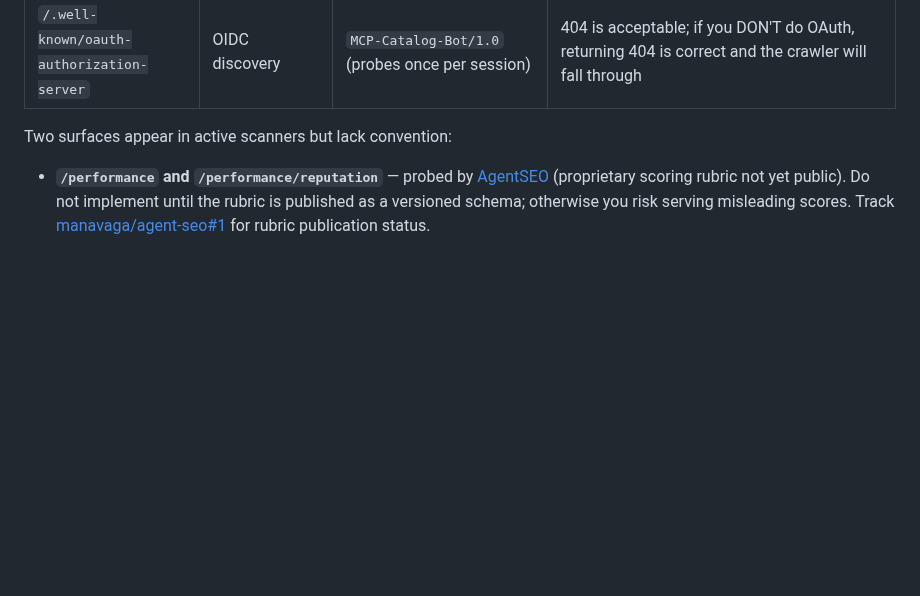
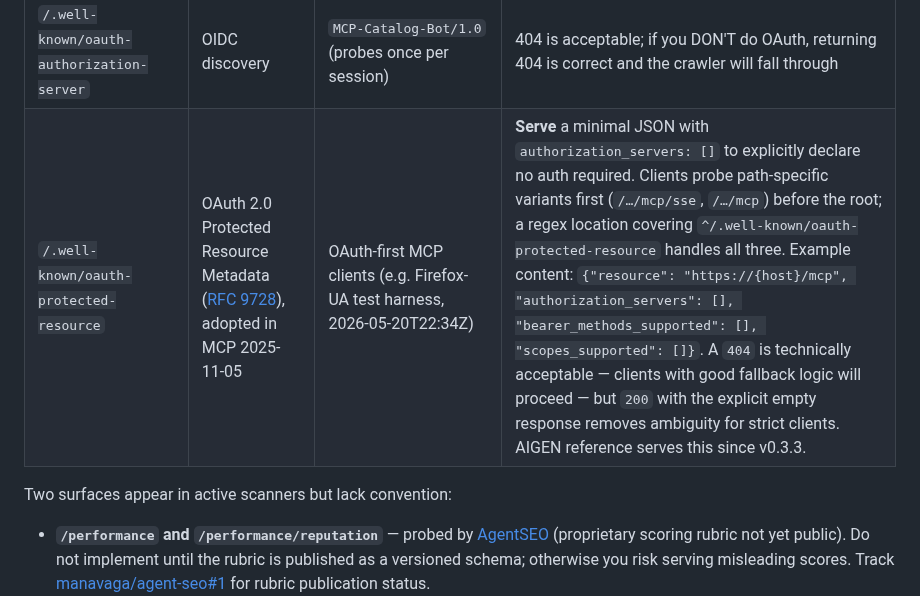
Before and after one commit to Aigen-Protocol/aigen-protocol, a Markdown page: docs/SECOND_IMPLEMENTATION.md, the part around one of its changes. GitHub-like rendering; blank space fills up the shorter version.

```diff
--- a/docs/SECOND_IMPLEMENTATION.md
+++ b/docs/SECOND_IMPLEMENTATION.md
@@ -230,6 +232,7 @@ AIP-1 only requires `/.well-known/oabp.json`. In practice, MCP catalog crawlers
 | `/docs` | human docs landing | trust scorers, human visitors | static HTML or 301 to your README rendered |
 | `/health` | liveness | catalog uptime monitors | `{"status":"ok"}` 200 |
 | `/.well-known/oauth-authorization-server` | OIDC discovery | `MCP-Catalog-Bot/1.0` (probes once per session) | 404 is acceptable; if you DON'T do OAuth, returning 404 is correct and the crawler will fall through |
+| `/.well-known/oauth-protected-resource` | OAuth 2.0 Protected Resource Metadata ([RFC 9728](https://www.rfc-editor.org/rfc/rfc9728)), adopted in MCP 2025-11-05 | OAuth-first MCP clients (e.g. Firefox-UA test harness, 2026-05-20T22:34Z) | **Serve** a minimal JSON with `authorization_servers: []` to explicitly declare no auth required. Clients probe path-specific variants first (`/…/mcp/sse`, `/…/mcp`) before the root; a regex location covering `^/.well-known/oauth-protected-resource` handles all three. Example content: `{"resource": "https://{host}/mcp", "authorization_servers": [], "bearer_methods_supported": [], "scopes_supported": []}`. A `404` is technically acceptable — clients with good fallback logic will proceed — but `200` with the explicit empty response removes ambiguity for strict clients. AIGEN reference serves this since v0.3.3. |
 
 Two surfaces appear in active scanners but lack convention:
 
```
Also changed, not shown: other parts of docs/SECOND_IMPLEMENTATION.md (+3 -1 lines), specs/AIP-1.md (+24 -1 lines).
